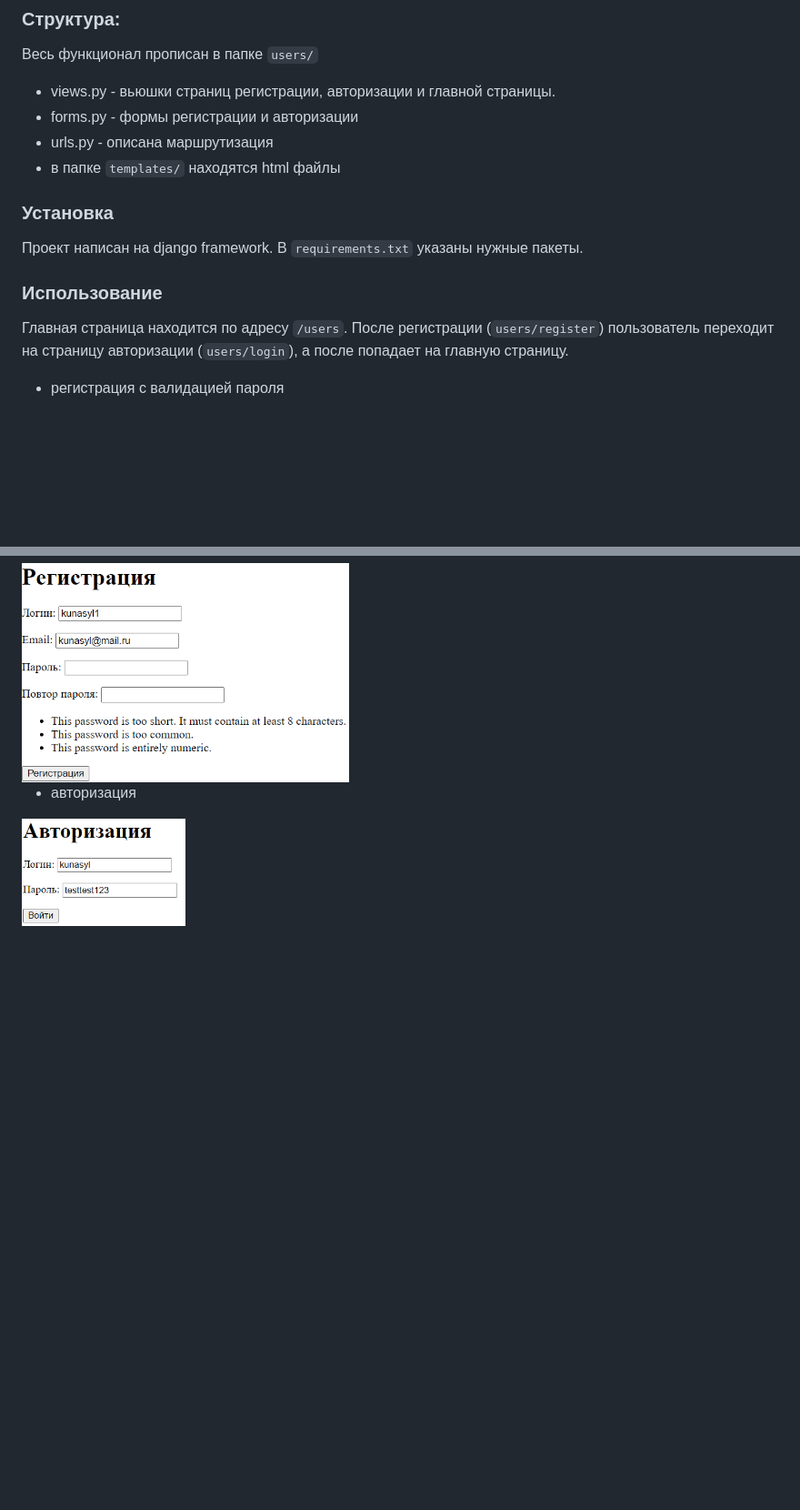
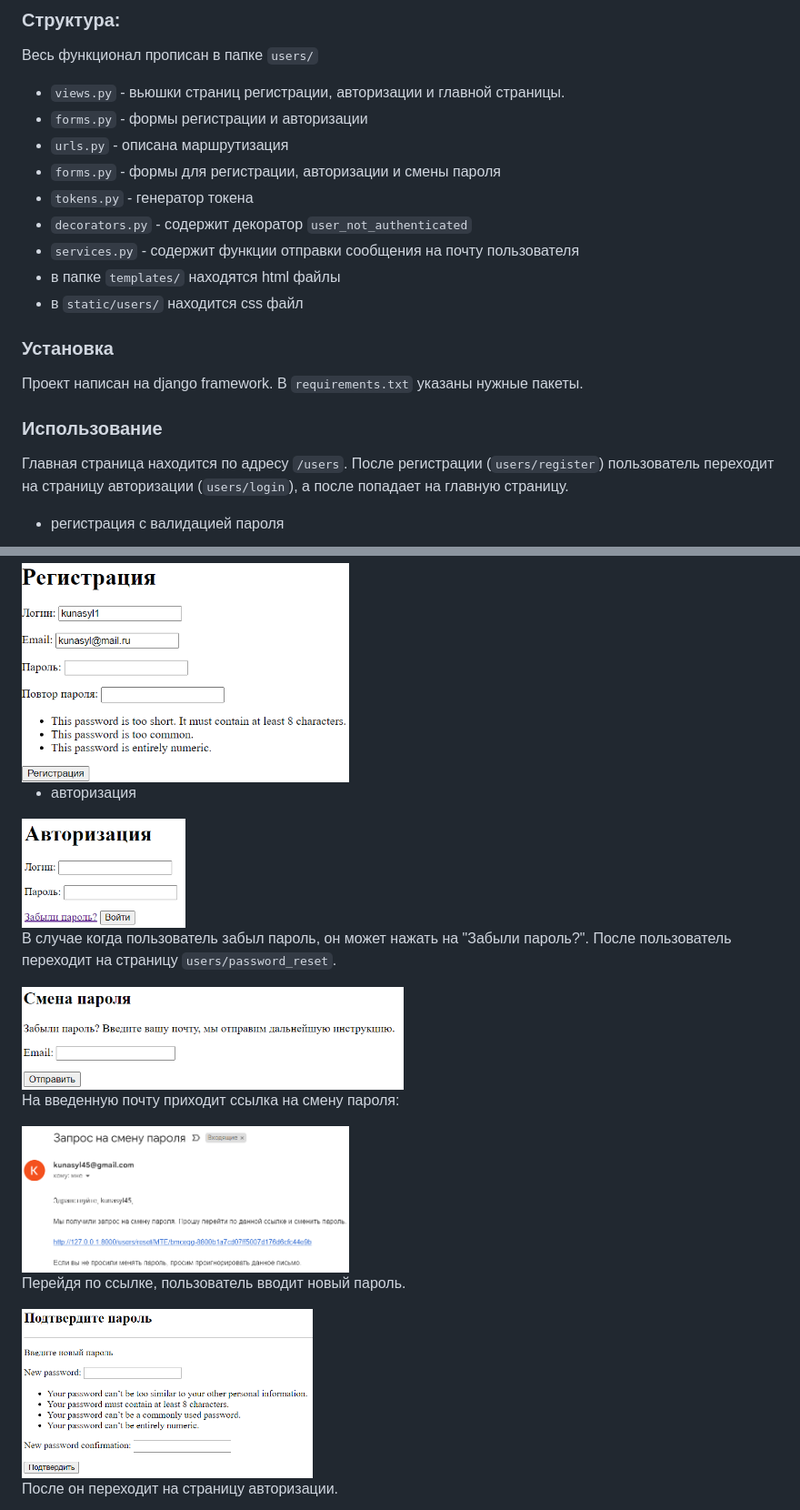
Before and after one commit to kunasyl/Neobis_Python_Auth_Project, a Markdown page: README.md, 2 parts joined by grey strips. Shown: that part at 91% size. GitHub-like rendering; pictures changed too: readme_screenshots/login.png, readme_screenshots/password_reset.png (added), readme_screenshots/password_reset_request.png (added); blank space fills up the shorter version.

```diff
--- a/README.md
+++ b/README.md
@@ -3,16 +3,23 @@
 
 ### Структура:
 Весь функционал прописан в папке `users/`
-- views.py - вьюшки страниц регистрации, авторизации и главной страницы.
-- forms.py - формы регистрации и авторизации
-- urls.py - описана маршрутизация
+- `views.py` - вьюшки страниц регистрации, авторизации и главной страницы.
+- `forms.py` - формы регистрации и авторизации
+- `urls.py` - описана маршрутизация
+- `forms.py` - формы для регистрации, авторизации и смены пароля
+- `tokens.py` - генератор токена
+- `decorators.py` - содержит декоратор `user_not_authenticated`
+- `services.py` - содержит функции отправки сообщения на почту пользователя
 - в папке `templates/` находятся html файлы
+- в `static/users/` находится css файл
 
 ### Установка
 Проект написан на django framework. В `requirements.txt` указаны нужные пакеты.
 
 ### Использование
-Главная страница находится по адресу `/users`. После регистрации (`users/register`) пользователь переходит на страницу авторизации (`users/login`), а после попадает на главную страницу.
+Главная страница находится по адресу `/users`.
+После регистрации (`users/register`) пользователь переходит на страницу авторизации (`users/login`),
+а после попадает на главную страницу.
 
 - регистрация с валидацией пароля
 
@@ -21,3 +28,18 @@
 - авторизация
 
 <img src="readme_screenshots/login.png" width="180" height="120">
+
+В случае когда пользователь забыл пароль, он может нажать на "Забыли пароль?".
+После пользователь переходит на страницу `users/password_reset`.
+
+<img src="readme_screenshots/password_reset_request.png" width="420" height="120">
+
+На введенную почту приходит ссылка на смену пароля:
+
+<img src="readme_screenshots/reset_email.png" width="360" height="180">
+
+Перейдя по ссылке, пользователь вводит новый пароль.
+
+<img src="readme_screenshots/password_reset.png" width="320" height="180">
+
+После он переходит на страницу авторизации.
```
Also changed, not shown: 7 other files.
